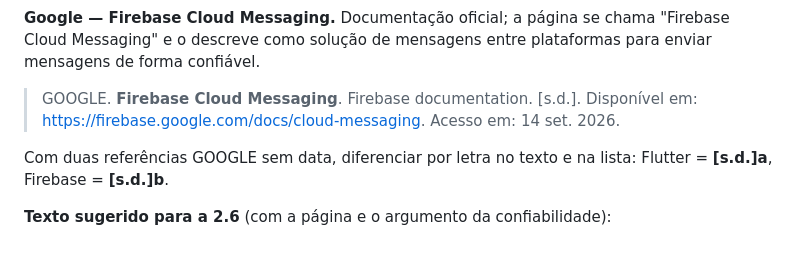
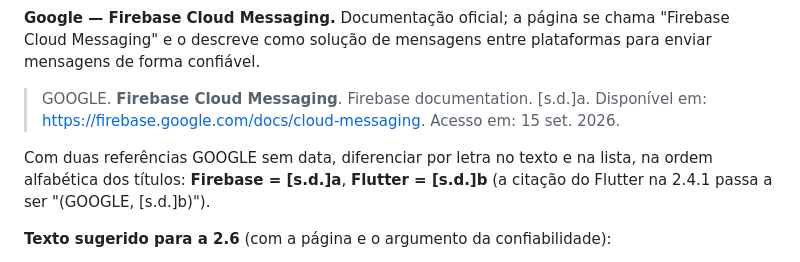
Before and after one commit to Alox01/sentinela-smart, a Markdown page: docs/ARTIGO_CONTINUACAO.md, the part around the change. Rendered like a GitHub page.

Commit message:
Letter the two undated GOOGLE references by title order
Same-author, same-date entries are told apart by letters that follow the
alphabetical order of the titles, so Firebase takes [s.d.]a and Flutter
[s.d.]b, the reverse of what the draft said.

```diff
--- a/docs/ARTIGO_CONTINUACAO.md
+++ b/docs/ARTIGO_CONTINUACAO.md
@@ -259,12 +259,13 @@ O autor tem o PDF completo (`fielding_dissertation.pdf`, baixado em 15/09).
 **Google — Firebase Cloud Messaging.** Documentação oficial; a página se chama
 "Firebase Cloud Messaging" e o descreve como solução de mensagens entre
 plataformas para enviar mensagens de forma confiável.
-  > GOOGLE. **Firebase Cloud Messaging**. Firebase documentation. [s.d.].
+  > GOOGLE. **Firebase Cloud Messaging**. Firebase documentation. [s.d.]a.
   > Disponível em: https://firebase.google.com/docs/cloud-messaging. Acesso em:
-  > 14 set. 2026.
+  > 15 set. 2026.
 
-Com duas referências GOOGLE sem data, diferenciar por letra no texto e na lista:
-Flutter = **[s.d.]a**, Firebase = **[s.d.]b**.
+Com duas referências GOOGLE sem data, diferenciar por letra no texto e na lista,
+na ordem alfabética dos títulos: **Firebase = [s.d.]a**, **Flutter = [s.d.]b**
+(a citação do Flutter na 2.4.1 passa a ser "(GOOGLE, [s.d.]b)").
 
 **Texto sugerido para a 2.6** (com a página e o argumento da confiabilidade):
 > A comunicação entre o aplicativo, o controlador e a nuvem segue o estilo
```
